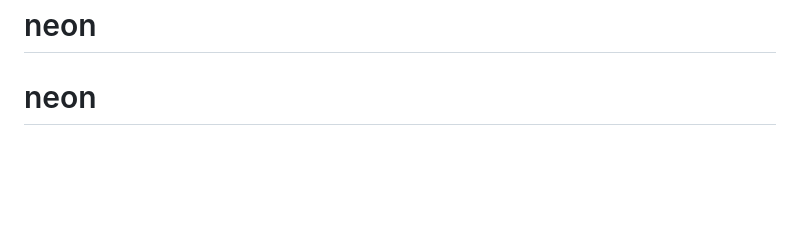
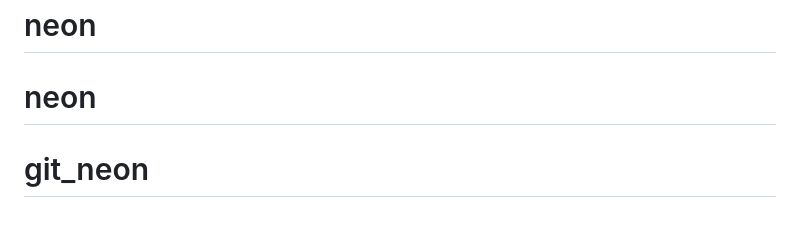
Before and after one commit to okuyamaaoba/neon, a Markdown page: README.md, the part around the change. GitHub-like rendering; blank space fills up the shorter version.

```diff
--- a/README.md
+++ b/README.md
@@ -67,3 +67,4 @@ The Laravel framework is open-sourced software licensed under the [MIT license](
 # neon
 # neon
 # neon
+# git_neon
```
